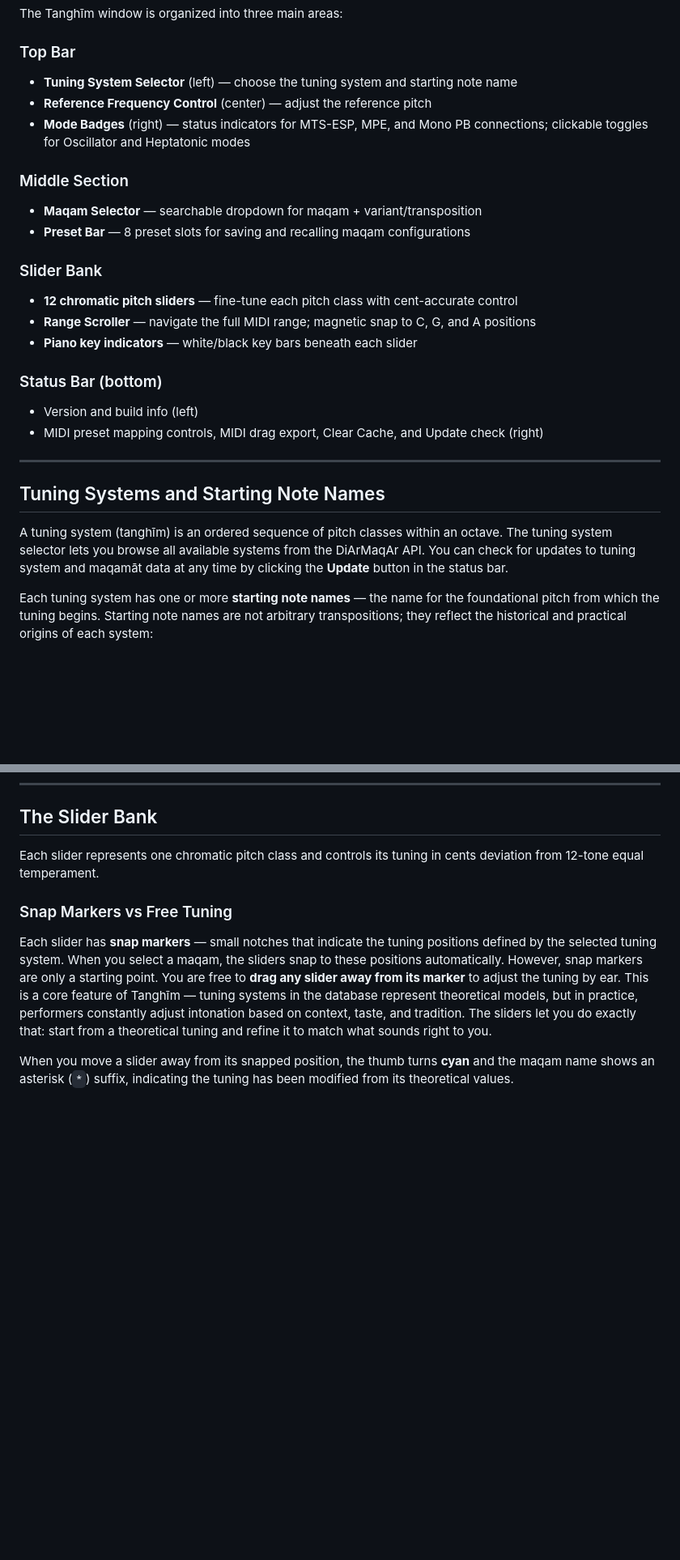
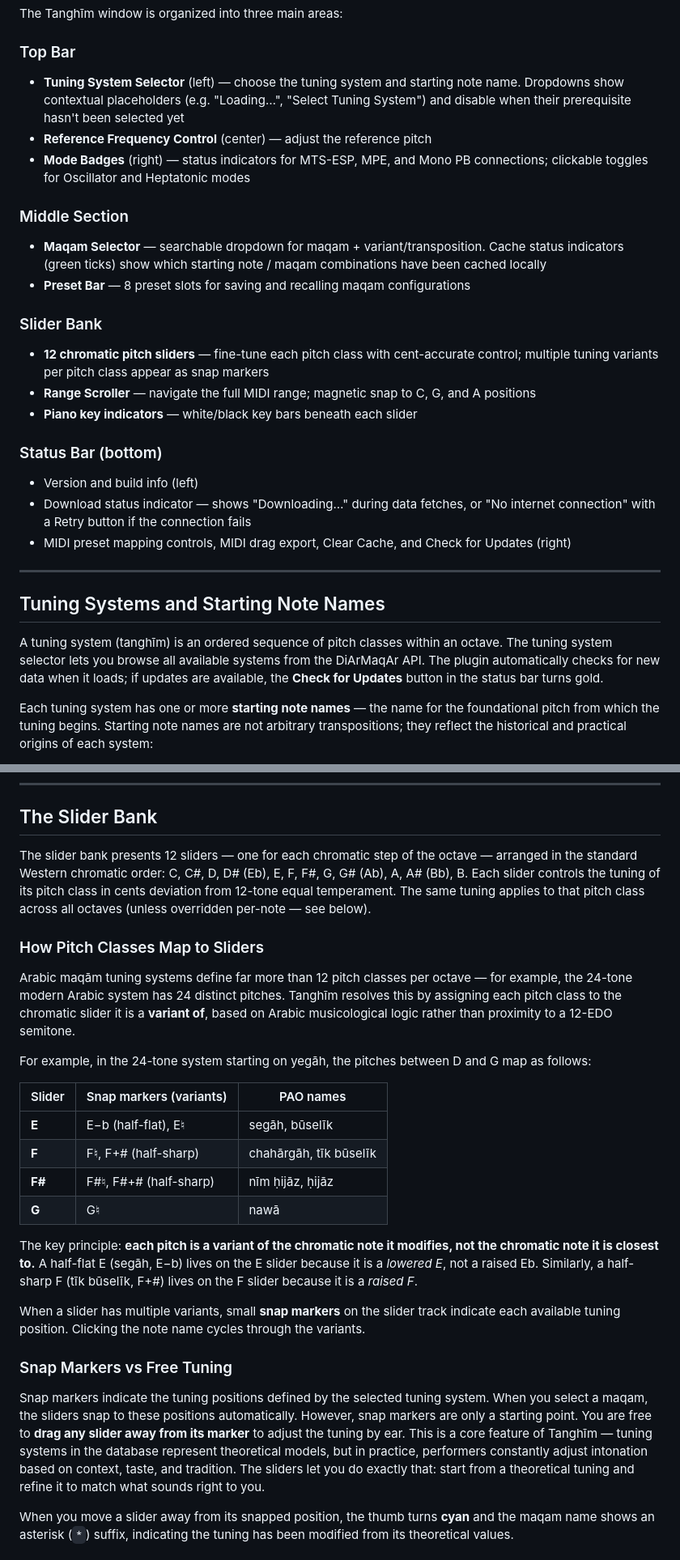
Before and after one commit to Music-Intelligence-Lab/tanghim, a Markdown page: README.md, 2 parts joined by grey strips. Shown at 81% size. Rendered like a GitHub page; blank space fills up the shorter version.

Commit message:
docs: update README for native UI, frozen M4L, slider layout, and UX improvements
- Add "How Pitch Classes Map to Sliders" section explaining Arabic maqām
  variant-of logic with 24-tone system examples (segāh, būselīk, etc.)
- Update M4L installation for single frozen .amxd distribution
- Remove stale WebView and React/TypeScript references (now native JUCE)
- Document contextual dropdown placeholders, cache status indicators,
  download status bar, update button auto-check, and clear cache dialog
- Clarify that Clear Cache preserves user presets

Co-Authored-By: Claude Opus 4.6 (1M context) <noreply@anthropic.com>

```diff
--- a/README.md
+++ b/README.md
@@ -102,28 +102,29 @@ Tanghīm stores cached tuning data, settings, and exported MIDI files locally:
 The Tanghīm window is organized into three main areas:
 
 ### Top Bar
-- **Tuning System Selector** (left) — choose the tuning system and starting note name
+- **Tuning System Selector** (left) — choose the tuning system and starting note name. Dropdowns show contextual placeholders (e.g. "Loading…", "Select Tuning System") and disable when their prerequisite hasn't been selected yet
 - **Reference Frequency Control** (center) — adjust the reference pitch
 - **Mode Badges** (right) — status indicators for MTS-ESP, MPE, and Mono PB connections; clickable toggles for Oscillator and Heptatonic modes
 
 ### Middle Section
-- **Maqam Selector** — searchable dropdown for maqam + variant/transposition
+- **Maqam Selector** — searchable dropdown for maqam + variant/transposition. Cache status indicators (green ticks) show which starting note / maqam combinations have been cached locally
 - **Preset Bar** — 8 preset slots for saving and recalling maqam configurations
 
 ### Slider Bank
-- **12 chromatic pitch sliders** — fine-tune each pitch class with cent-accurate control
+- **12 chromatic pitch sliders** — fine-tune each pitch class with cent-accurate control; multiple tuning variants per pitch class appear as snap markers
 - **Range Scroller** — navigate the full MIDI range; magnetic snap to C, G, and A positions
 - **Piano key indicators** — white/black key bars beneath each slider
 
 ### Status Bar (bottom)
 - Version and build info (left)
-- MIDI preset mapping controls, MIDI drag export, Clear Cache, and Update check (right)
+- Download status indicator — shows "Downloading…" during data fetches, or "No internet connection" with a Retry button if the connection fails
+- MIDI preset mapping controls, MIDI drag export, Clear Cache, and Check for Updates (right)
 
 ---
 
 ## Tuning Systems and Starting Note Names
 
-A tuning system (tanghīm) is an ordered sequence of pitch classes within an octave. The tuning system selector lets you browse all available systems from the DiArMaqAr API. You can check for updates to tuning system and maqamāt data at any time by clicking the **Update** button in the status bar.
+A tuning system (tanghīm) is an ordered sequence of pitch classes within an octave. The tuning system selector lets you browse all available systems from the DiArMaqAr API. The plugin automatically checks for new data when it loads; if updates are available, the **Check for Updates** button in the status bar turns gold.
 
 Each tuning system has one or more **starting note names** — the name for the foundational pitch from which the tuning begins. Starting note names are not arbitrary transpositions; they reflect the historical and practical origins of each system:
 
@@ -153,11 +154,28 @@ When a maqam is selected:
 
 ## The Slider Bank
 
-Each slider represents one chromatic pitch class and controls its tuning in cents deviation from 12-tone equal temperament.
+The slider bank presents 12 sliders — one for each chromatic step of the octave — arranged in the standard Western chromatic order: C, C#, D, D# (Eb), E, F, F#, G, G# (Ab), A, A# (Bb), B. Each slider controls the tuning of its pitch class in cents deviation from 12-tone equal temperament. The same tuning applies to that pitch class across all octaves (unless overridden per-note — see below).
+
+### How Pitch Classes Map to Sliders
+
+Arabic maqām tuning systems define far more than 12 pitch classes per octave — for example, the 24-tone modern Arabic system has 24 distinct pitches. Tanghīm resolves this by assigning each pitch class to the chromatic slider it is a **variant of**, based on Arabic musicological logic rather than proximity to a 12-EDO semitone.
+
+For example, in the 24-tone system starting on yegāh, the pitches between D and G map as follows:
+
+| Slider | Snap markers (variants) | PAO names |
+|--------|------------------------|-----------|
+| **E** | E−b (half-flat), E♮ | segāh, būselīk |
+| **F** | F♮, F+# (half-sharp) | chahārgāh, tīk būselīk |
+| **F#** | F#♮, F#+# (half-sharp) | nīm ḥijāz, ḥijāz |
+| **G** | G♮ | nawā |
+
+The key principle: **each pitch is a variant of the chromatic note it modifies, not the chromatic note it is closest to.** A half-flat E (segāh, E−b) lives on the E slider because it is a *lowered E*, not a raised Eb. Similarly, a half-sharp F (tīk būselīk, F+#) lives on the F slider because it is a *raised F*.
+
+When a slider has multiple variants, small **snap markers** on the slider track indicate each available tuning position. Clicking the note name cycles through the variants.
 
 ### Snap Markers vs Free Tuning
 
-Each slider has **snap markers** — small notches that indicate the tuning positions defined by the selected tuning system. When you select a maqam, the sliders snap to these positions automatically. However, snap markers are only a starting point. You are free to **drag any slider away from its marker** to adjust the tuning by ear. This is a core feature of Tanghīm — tuning systems in the database represent theoretical models, but in practice, performers constantly adjust intonation based on context, taste, and tradition. The sliders let you do exactly that: start from a theoretical tuning and refine it to match what sounds right to you.
+Snap markers indicate the tuning positions defined by the selected tuning system. When you select a maqam, the sliders snap to these positions automatically. However, snap markers are only a starting point. You are free to **drag any slider away from its marker** to adjust the tuning by ear. This is a core feature of Tanghīm — tuning systems in the database represent theoretical models, but in practice, performers constantly adjust intonation based on context, taste, and tradition. The sliders let you do exactly that: start from a theoretical tuning and refine it to match what sounds right to you.
 
 When you move a slider away from its snapped position, the thumb turns **cyan** and the maqam name shows an asterisk (`*`) suffix, indicating the tuning has been modified from its theoretical values.
 
```
Also changed, not shown: other parts of README.md (+8 -6 lines).
